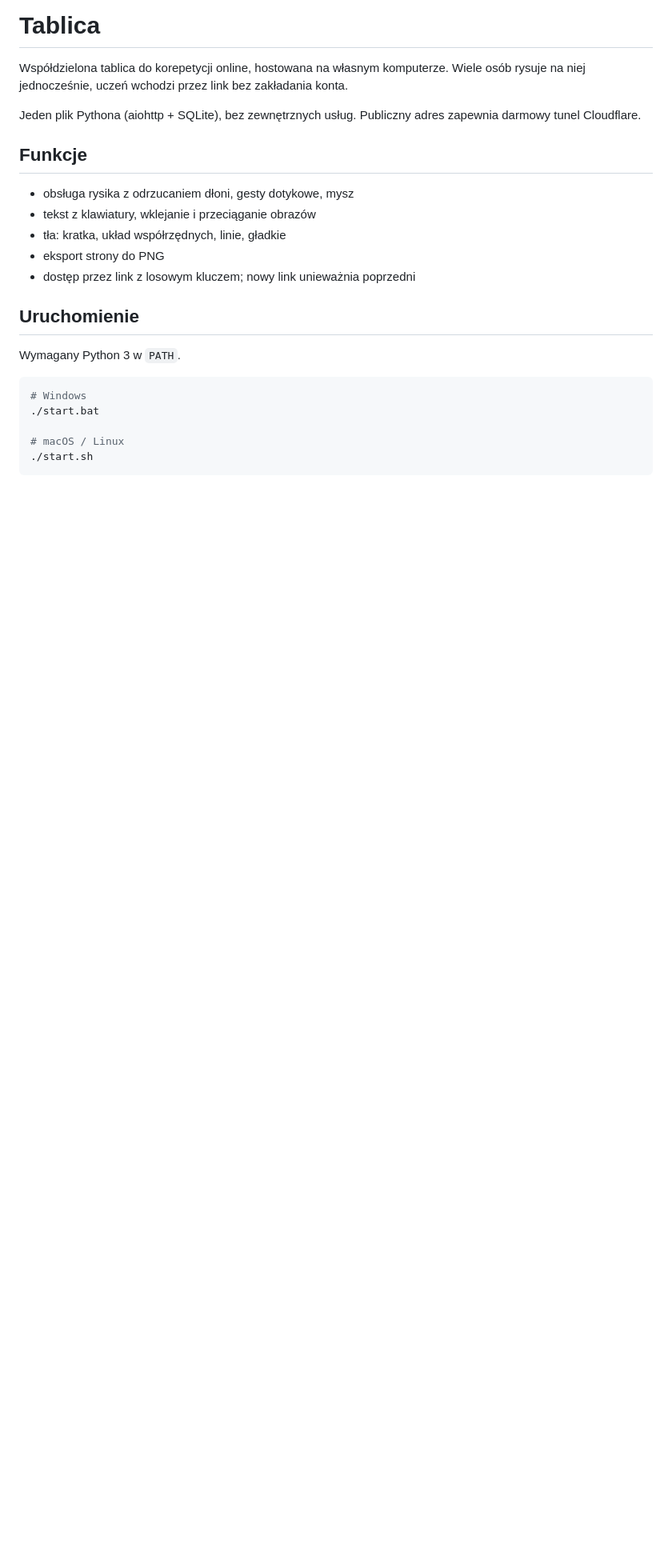
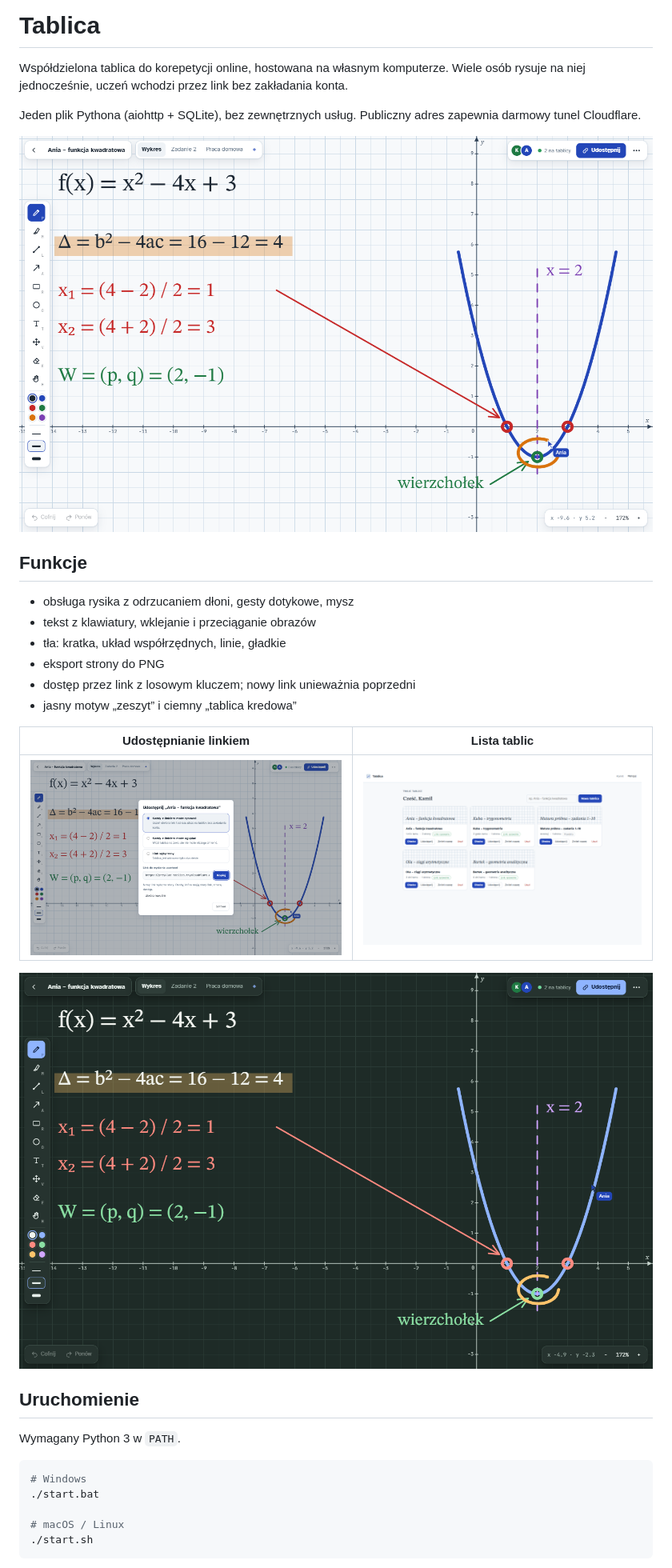
Before and after one commit to kamilkopyra/whiteboard, a Markdown page: README.md, the part around the change. Shown: that part at 80% size. GitHub-like rendering; pictures changed too: docs/lista-tablic.png (added), docs/tablica-ciemna.png (added), docs/tablica.png (added); blank space fills up the shorter version.

Commit message:
Zrzuty ekranu w README

```diff
--- a/README.md
+++ b/README.md
@@ -3,6 +3,8 @@
 Współdzielona tablica do korepetycji online, hostowana na własnym komputerze. Wiele osób rysuje na niej jednocześnie, uczeń wchodzi przez link bez zakładania konta.
 
 Jeden plik Pythona (aiohttp + SQLite), bez zewnętrznych usług. Publiczny adres zapewnia darmowy tunel Cloudflare.
+
+![Lekcja o funkcji kwadratowej na układzie współrzędnych; uczennica Ania zakreśla wierzchołek na żywo](docs/tablica.png)
 
 ## Funkcje
 
@@ -11,6 +13,13 @@ Jeden plik Pythona (aiohttp + SQLite), bez zewnętrznych usług. Publiczny adres
 - tła: kratka, układ współrzędnych, linie, gładkie
 - eksport strony do PNG
 - dostęp przez link z losowym kluczem; nowy link unieważnia poprzedni
+- jasny motyw „zeszyt” i ciemny „tablica kredowa”
+
+| Udostępnianie linkiem | Lista tablic |
+|---|---|
+| ![Okno udostępniania: rysowanie, tylko podgląd albo wyłączony link](docs/udostepnianie.png) | ![Lista tablic nauczyciela z podziałem na uczniów](docs/lista-tablic.png) |
+
+![Ta sama lekcja w ciemnym motywie tablicy kredowej](docs/tablica-ciemna.png)
 
 ## Uruchomienie
 
```
